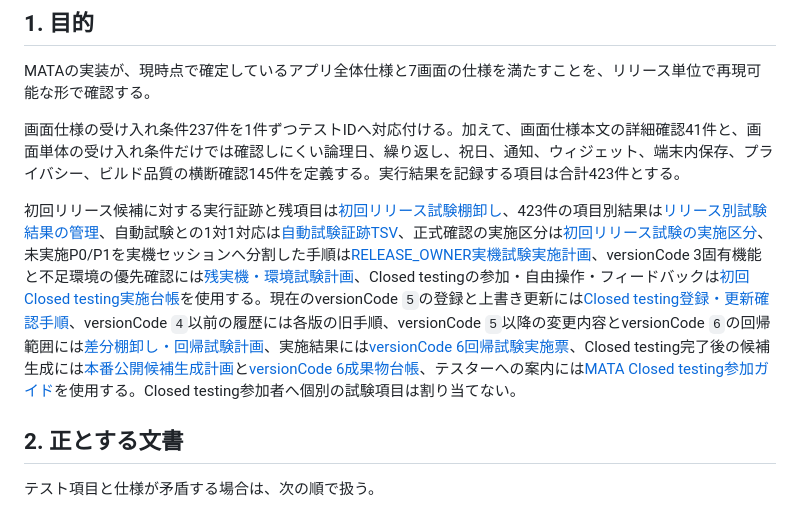
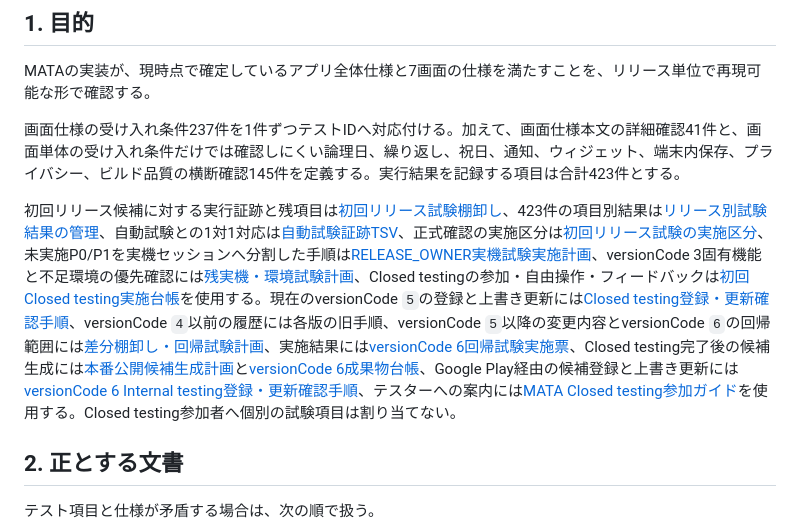
Before and after one commit to Sakemotti/MATA, a Markdown page: .agents/test-specs/README.md, the part around one of its changes. GitHub-like rendering.

Commit message:
docs: add version 6 internal testing handoff

```diff
--- a/.agents/test-specs/README.md
+++ b/.agents/test-specs/README.md
@@ -10,7 +10,7 @@ MATAの実装が、現時点で確定しているアプリ全体仕様と7画面
 
 画面仕様の受け入れ条件237件を1件ずつテストIDへ対応付ける。加えて、画面仕様本文の詳細確認41件と、画面単体の受け入れ条件だけでは確認しにくい論理日、繰り返し、祝日、通知、ウィジェット、端末内保存、プライバシー、ビルド品質の横断確認145件を定義する。実行結果を記録する項目は合計423件とする。
 
-初回リリース候補に対する実行証跡と残項目は[初回リリース試験棚卸し](initial-release-inventory.md)、423件の項目別結果は[リリース別試験結果の管理](results-management.md)、自動試験との1対1対応は[自動試験証跡TSV](automated-test-evidence.tsv)、正式確認の実施区分は[初回リリース試験の実施区分](closed-testing-assignments.md)、未実施P0/P1を実機セッションへ分割した手順は[RELEASE_OWNER実機試験実施計画](release-owner-device-test-plan.md)、versionCode 3固有機能と不足環境の優先確認には[残実機・環境試験計画](release-v3-device-verification-plan.md)、Closed testingの参加・自由操作・フィードバックは[初回Closed testing実施台帳](closed-testing-log.md)を使用する。現在のversionCode `5`の登録と上書き更新には[Closed testing登録・更新確認手順](closed-testing-release-1.0.0-5.md)、versionCode `4`以前の履歴には各版の旧手順、versionCode `5`以降の変更内容とversionCode `6`の回帰範囲には[差分棚卸し・回帰試験計画](version-6-delta-and-regression-plan.md)、実施結果には[versionCode 6回帰試験実施票](version-6-regression-results.md)、Closed testing完了後の候補生成には[本番公開候補生成計画](production-release-candidate-1.0.0-6-plan.md)と[versionCode 6成果物台帳](release-candidate-1.0.0-6.md)、テスターへの案内には[MATA Closed testing参加ガイド](closed-testing-tester-guide.md)を使用する。Closed testing参加者へ個別の試験項目は割り当てない。
+初回リリース候補に対する実行証跡と残項目は[初回リリース試験棚卸し](initial-release-inventory.md)、423件の項目別結果は[リリース別試験結果の管理](results-management.md)、自動試験との1対1対応は[自動試験証跡TSV](automated-test-evidence.tsv)、正式確認の実施区分は[初回リリース試験の実施区分](closed-testing-assignments.md)、未実施P0/P1を実機セッションへ分割した手順は[RELEASE_OWNER実機試験実施計画](release-owner-device-test-plan.md)、versionCode 3固有機能と不足環境の優先確認には[残実機・環境試験計画](release-v3-device-verification-plan.md)、Closed testingの参加・自由操作・フィードバックは[初回Closed testing実施台帳](closed-testing-log.md)を使用する。現在のversionCode `5`の登録と上書き更新には[Closed testing登録・更新確認手順](closed-testing-release-1.0.0-5.md)、versionCode `4`以前の履歴には各版の旧手順、versionCode `5`以降の変更内容とversionCode `6`の回帰範囲には[差分棚卸し・回帰試験計画](version-6-delta-and-regression-plan.md)、実施結果には[versionCode 6回帰試験実施票](version-6-regression-results.md)、Closed testing完了後の候補生成には[本番公開候補生成計画](production-release-candidate-1.0.0-6-plan.md)と[versionCode 6成果物台帳](release-candidate-1.0.0-6.md)、Google Play経由の候補登録と上書き更新には[versionCode 6 Internal testing登録・更新確認手順](internal-testing-release-1.0.0-6.md)、テスターへの案内には[MATA Closed testing参加ガイド](closed-testing-tester-guide.md)を使用する。Closed testing参加者へ個別の試験項目は割り当てない。
 
 ## 2. 正とする文書
 
```
Also changed, not shown: other parts of .agents/test-specs/README.md (+1 -1 lines), .agents/test-specs/internal-testing-release-1.0.0-6.md (added, +143 -0 lines).
